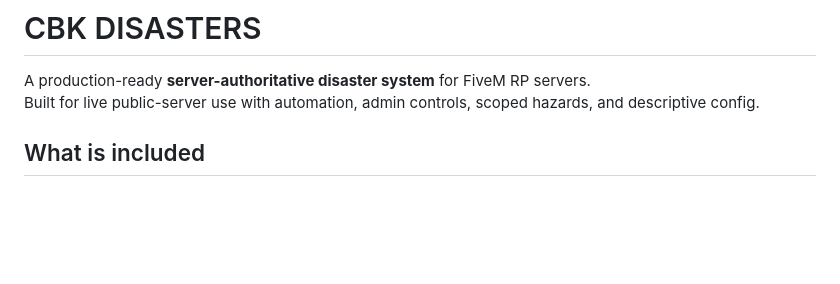
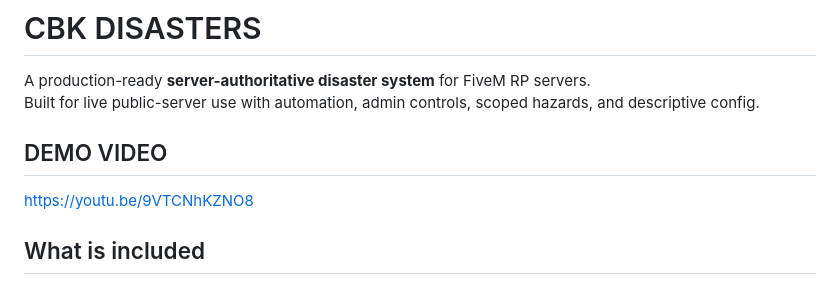
Before and after one commit to CowBoyKeno/cbk-disasters, a Markdown page: README.md, the part around the change. Rendered like a GitHub page; blank space fills up the shorter version.

Commit message:
Update README with demo video and formatting changes
Added demo video link and improved formatting.

```diff
--- a/README.md
+++ b/README.md
@@ -2,6 +2,9 @@
 
 A production-ready **server-authoritative disaster system** for FiveM RP servers.
 Built for live public-server use with automation, admin controls, scoped hazards, and descriptive config.
+
+## DEMO VIDEO
+https://youtu.be/9VTCNhKZNO8
 
 ## What is included
 
```
